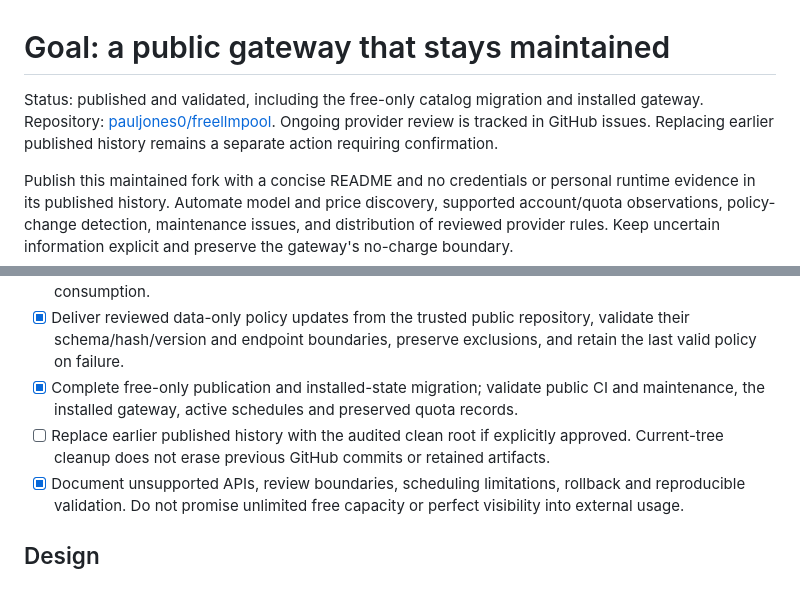
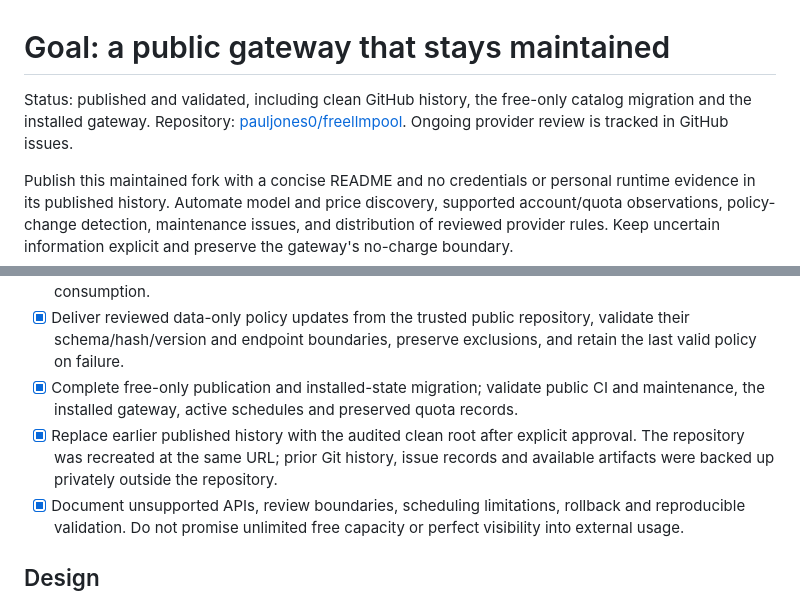
Before and after one commit to pauljones0/freellmpool, a Markdown page: MAINTENANCE_GOAL.md, 2 parts joined by grey strips. Rendered like a GitHub page.

Commit message:
Record completed clean-history publication

```diff
--- a/MAINTENANCE_GOAL.md
+++ b/MAINTENANCE_GOAL.md
@@ -1,6 +1,6 @@
 # Goal: a public gateway that stays maintained
 
-Status: published and validated, including the free-only catalog migration and installed gateway. Repository: [pauljones0/freellmpool](https://github.com/pauljones0/freellmpool). Ongoing provider review is tracked in GitHub issues. Replacing earlier published history remains a separate action requiring confirmation.
+Status: published and validated, including clean GitHub history, the free-only catalog migration and the installed gateway. Repository: [pauljones0/freellmpool](https://github.com/pauljones0/freellmpool). Ongoing provider review is tracked in GitHub issues.
 
 Publish this maintained fork with a concise README and no credentials or personal runtime evidence in its published history. Automate model and price discovery, supported account/quota observations, policy-change detection, maintenance issues, and distribution of reviewed provider rules. Keep uncertain information explicit and preserve the gateway's no-charge boundary.
 
@@ -16,7 +16,7 @@ Publish this maintained fork with a concise README and no credentials or persona
 - [x] Keep remaining-quota observations separate from catalog prices, account attestations and nominal rate limits. Supported API/header observations cannot expand free eligibility or reset shared consumption.
 - [x] Deliver reviewed data-only policy updates from the trusted public repository, validate their schema/hash/version and endpoint boundaries, preserve exclusions, and retain the last valid policy on failure.
 - [x] Complete free-only publication and installed-state migration; validate public CI and maintenance, the installed gateway, active schedules and preserved quota records.
-- [ ] Replace earlier published history with the audited clean root if explicitly approved. Current-tree cleanup does not erase previous GitHub commits or retained artifacts.
+- [x] Replace earlier published history with the audited clean root after explicit approval. The repository was recreated at the same URL; prior Git history, issue records and available artifacts were backed up privately outside the repository.
 - [x] Document unsupported APIs, review boundaries, scheduling limitations, rollback and reproducible validation. Do not promise unlimited free capacity or perfect visibility into external usage.
 
 ## Design
```
